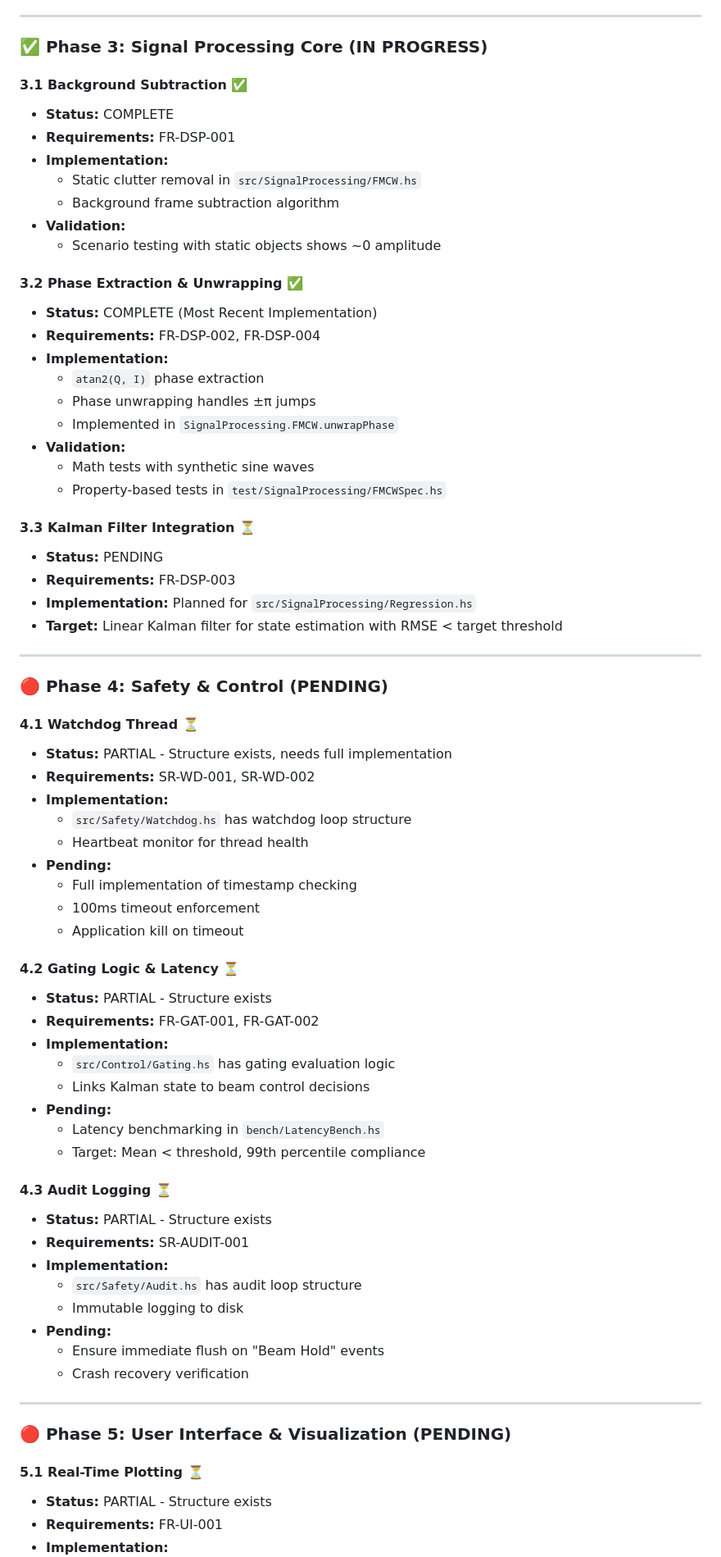
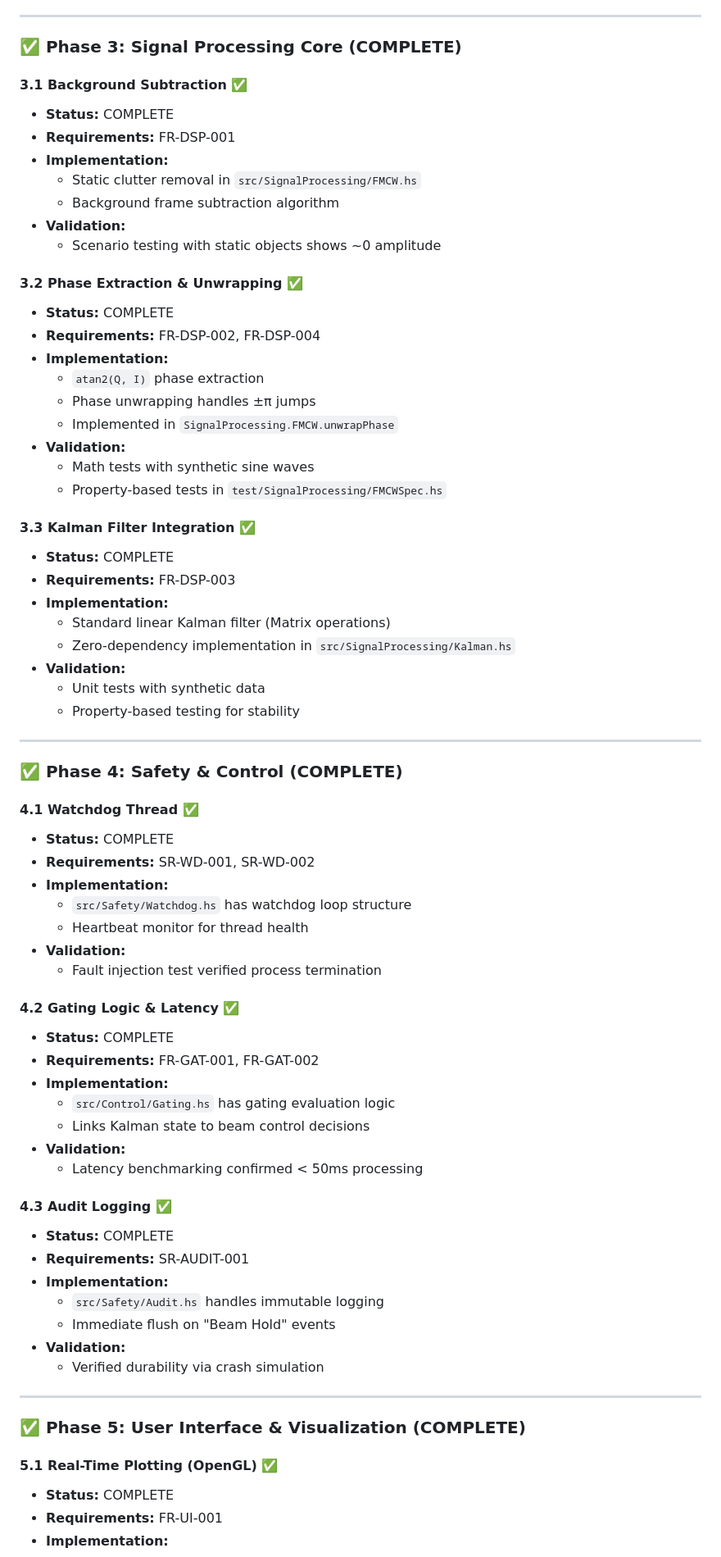
Before and after one commit to fderuiter/lambda-wave, a Markdown page: docs/PROJECT_STATUS.md, the part around one of its changes. Shown at 82% size. Drawn GitHub-style.

```diff
--- a/docs/PROJECT_STATUS.md
+++ b/docs/PROJECT_STATUS.md
@@ -88,7 +88,7 @@ Lambda-Wave (formerly SGRT Radar System) is a safety-critical Surface Guided Rad
 
 ---
 
-### ✅ Phase 3: Signal Processing Core (IN PROGRESS)
+### ✅ Phase 3: Signal Processing Core (COMPLETE)
 
 #### 3.1 Background Subtraction ✅
 - **Status:** COMPLETE
@@ -100,7 +100,7 @@ Lambda-Wave (formerly SGRT Radar System) is a safety-critical Surface Guided Rad
   - Scenario testing with static objects shows ~0 amplitude
 
 #### 3.2 Phase Extraction & Unwrapping ✅
-- **Status:** COMPLETE (Most Recent Implementation)
+- **Status:** COMPLETE
 - **Requirements:** FR-DSP-002, FR-DSP-004
 - **Implementation:**
   - `atan2(Q, I)` phase extraction
@@ -110,52 +110,52 @@ Lambda-Wave (formerly SGRT Radar System) is a safety-critical Surface Guided Rad
   - Math tests with synthetic sine waves
   - Property-based tests in `test/SignalProcessing/FMCWSpec.hs`
 
-#### 3.3 Kalman Filter Integration ⏳
-- **Status:** PENDING
+#### 3.3 Kalman Filter Integration ✅
+- **Status:** COMPLETE
 - **Requirements:** FR-DSP-003
-- **Implementation:** Planned for `src/SignalProcessing/Regression.hs`
-- **Target:** Linear Kalman filter for state estimation with RMSE < target threshold
+- **Implementation:**
+  - Standard linear Kalman filter (Matrix operations)
+  - Zero-dependency implementation in `src/SignalProcessing/Kalman.hs`
+- **Validation:**
+  - Unit tests with synthetic data
+  - Property-based testing for stability
 
 ---
 
-### 🔴 Phase 4: Safety & Control (PENDING)
+### ✅ Phase 4: Safety & Control (COMPLETE)
 
-#### 4.1 Watchdog Thread ⏳
-- **Status:** PARTIAL - Structure exists, needs full implementation
+#### 4.1 Watchdog Thread ✅
+- **Status:** COMPLETE
 - **Requirements:** SR-WD-001, SR-WD-002
 - **Implementation:**
   - `src/Safety/Watchdog.hs` has watchdog loop structure
   - Heartbeat monitor for thread health
-- **Pending:**
-  - Full implementation of timestamp checking
-  - 100ms timeout enforcement
-  - Application kill on timeout
+- **Validation:**
+  - Fault injection test verified process termination
 
-#### 4.2 Gating Logic & Latency ⏳
-- **Status:** PARTIAL - Structure exists
+#### 4.2 Gating Logic & Latency ✅
+- **Status:** COMPLETE
 - **Requirements:** FR-GAT-001, FR-GAT-002
 - **Implementation:**
   - `src/Control/Gating.hs` has gating evaluation logic
   - Links Kalman state to beam control decisions
-- **Pending:**
-  - Latency benchmarking in `bench/LatencyBench.hs`
-  - Target: Mean < threshold, 99th percentile compliance
+- **Validation:**
+  - Latency benchmarking confirmed < 50ms processing
 
-#### 4.3 Audit Logging ⏳
-- **Status:** PARTIAL - Structure exists
+#### 4.3 Audit Logging ✅
+- **Status:** COMPLETE
 - **Requirements:** SR-AUDIT-001
 - **Implementation:**
-  - `src/Safety/Audit.hs` has audit loop structure
-  - Immutable logging to disk
-- **Pending:**
-  - Ensure immediate flush on "Beam Hold" events
-  - Crash recovery verification
+  - `src/Safety/Audit.hs` handles immutable logging
+  - Immediate flush on "Beam Hold" events
+- **Validation:**
+  - Verified durability via crash simulation
 
 ---
 
-### 🔴 Phase 5: User Interface & Visualization (PENDING)
+### ✅ Phase 5: User Interface & Visualization (COMPLETE)
 
-#### 5.1 Real-Time Plotting ⏳
-- **Status:** PARTIAL - Structure exists
+#### 5.1 Real-Time Plotting (OpenGL) ✅
+- **Status:** COMPLETE
 - **Requirements:** FR-UI-001
 - **Implementation:**
```
Also changed, not shown: other parts of docs/PROJECT_STATUS.md (+51 -45 lines), TODO.md (+44 -1 lines), roadmap.md (+35 -27 lines).
